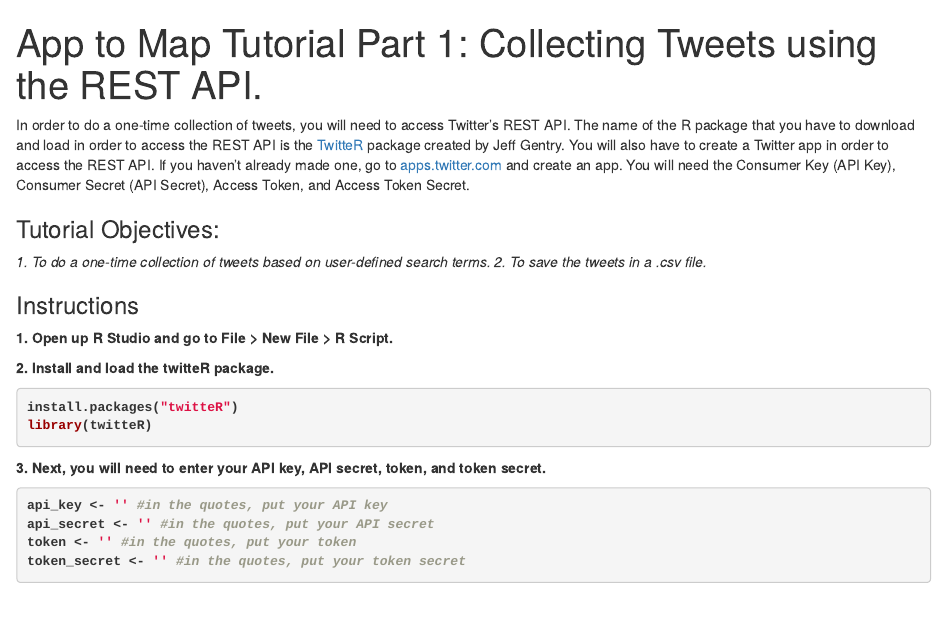
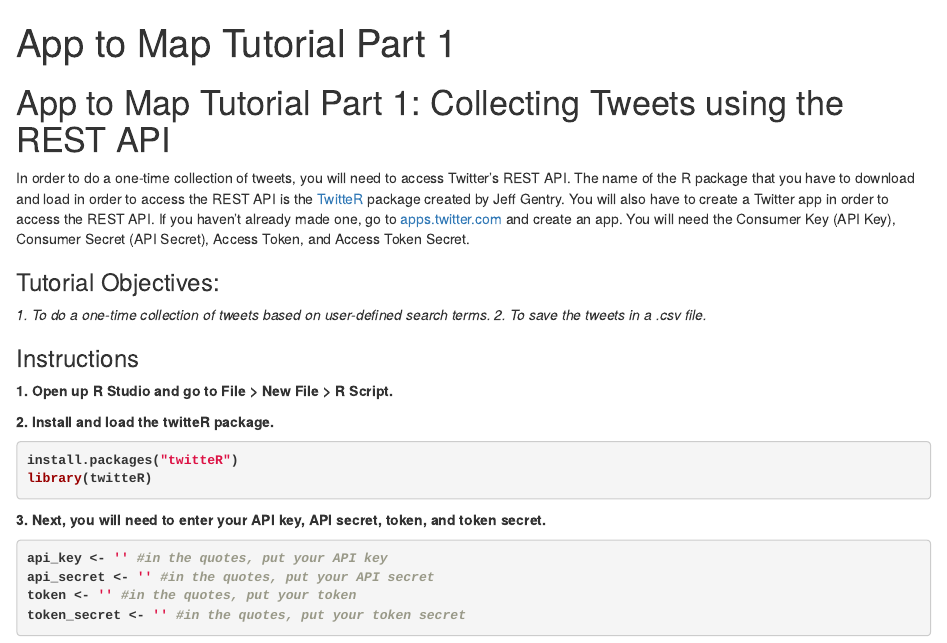
Before and after one commit to momiji15/apptomap, an R Markdown document (atmpt1_werise.Rmd): the page in a window 1100 px wide, from its top. Rendered offline with R 4.5, knitr and Pandoc, with nearby package versions.

Commit message:
tutorial update
updated the title

```diff
--- a/atmpt1_werise.Rmd
+++ b/atmpt1_werise.Rmd
@@ -1,8 +1,9 @@
 ---
-title: "App to Map Tutorial Part 1: Collecting Tweets using the REST API."
+title: "App to Map Tutorial Part 1"
 output: html_notebook
 ---
 
+<h1>App to Map Tutorial Part 1: Collecting Tweets using the REST API</h1>
 In order to do a one-time collection of tweets, you will need to access Twitter's REST API.  The name of the  R package that you have to download and load in order to access the REST API is the <a href = "https://cran.r-project.org/web/packages/twitteR/twitteR.pdf">TwitteR</a> package created by Jeff Gentry. You will also have to create a Twitter app in order to access the REST API. If you haven't already made one, go to <a href = "apps.twitter.com">apps.twitter.com</a> and create an app. You will need the Consumer Key (API Key), Consumer Secret (API Secret), Access Token, and Access Token Secret.
 
 <h3>Tutorial Objectives:</h3>
```
